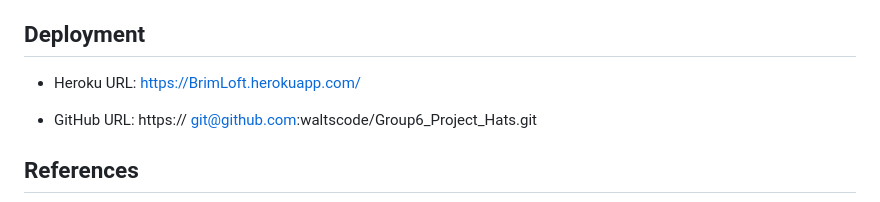
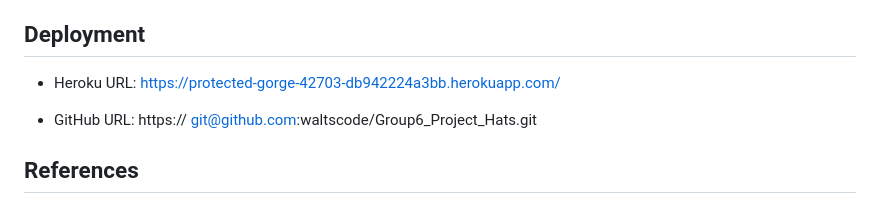
Before and after one commit to waltscode/BrimLoft, a Markdown page: README.md, the part around the change. Rendered like a GitHub page.

```diff
--- a/README.md
+++ b/README.md
@@ -73,7 +73,7 @@ BrimLoft is a dynamic web application designed for hat enthusiasts. It offers us
 
 ## Deployment
 
-- Heroku URL: https://BrimLoft.herokuapp.com/
+- Heroku URL: https://protected-gorge-42703-db942224a3bb.herokuapp.com/
 
 - GitHub URL: https:// git@github.com:waltscode/Group6_Project_Hats.git
 
```
